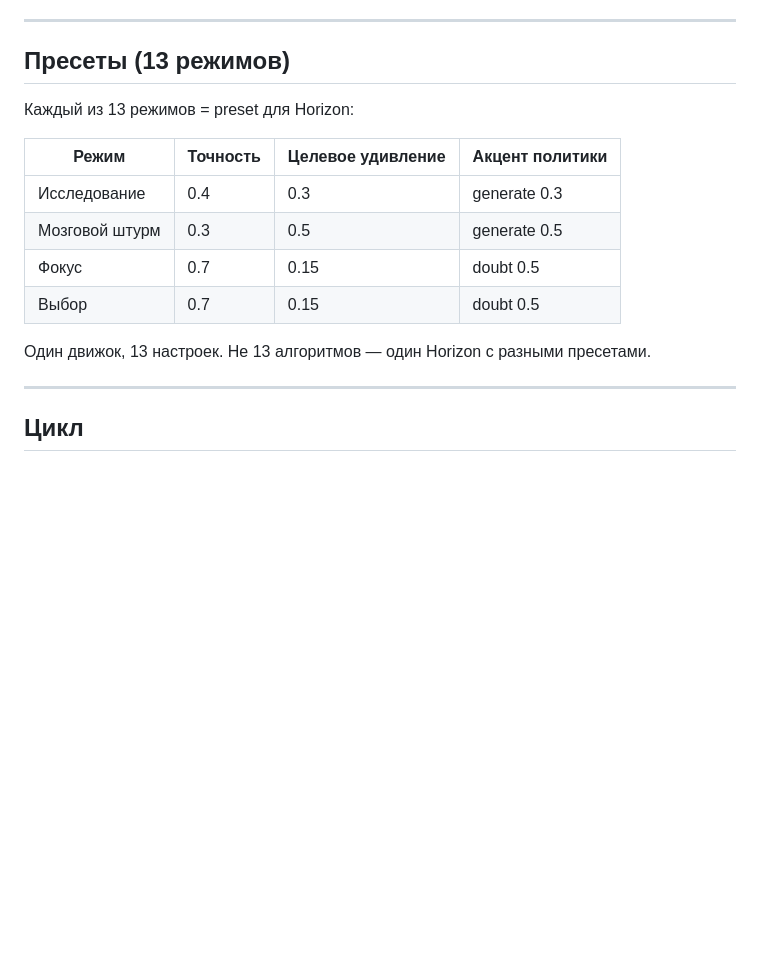
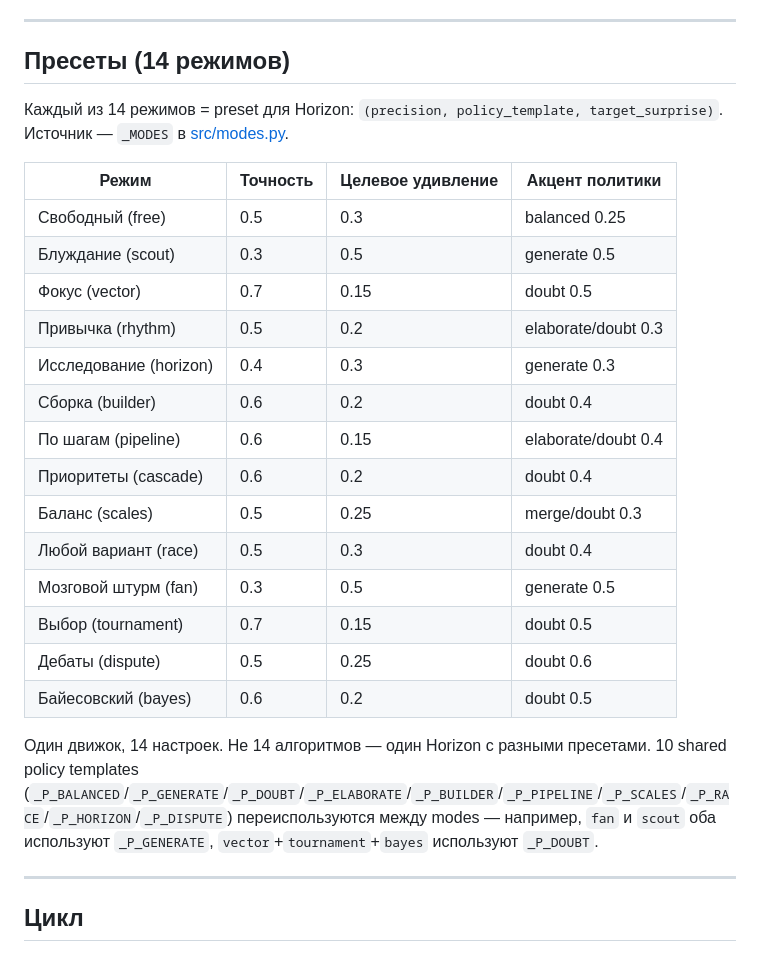
Before and after one commit to Volk-Arch/Baddle, a Markdown page: docs/horizon-design.md, the part around the change. GitHub-like rendering; blank space fills up the shorter version.

```diff
--- a/docs/horizon-design.md
+++ b/docs/horizon-design.md
@@ -95,18 +95,28 @@
 
 ---
 
-## Пресеты (13 режимов)
+## Пресеты (14 режимов)
 
-Каждый из 13 режимов = preset для Horizon:
+Каждый из 14 режимов = preset для Horizon: `(precision, policy_template, target_surprise)`. Источник — `_MODES` в [src/modes.py](../src/modes.py).
 
 | Режим | Точность | Целевое удивление | Акцент политики |
 |---|---|---|---|
-| Исследование | 0.4 | 0.3 | generate 0.3 |
-| Мозговой штурм | 0.3 | 0.5 | generate 0.5 |
-| Фокус | 0.7 | 0.15 | doubt 0.5 |
-| Выбор | 0.7 | 0.15 | doubt 0.5 |
+| Свободный (free) | 0.5 | 0.3 | balanced 0.25 |
+| Блуждание (scout) | 0.3 | 0.5 | generate 0.5 |
+| Фокус (vector) | 0.7 | 0.15 | doubt 0.5 |
+| Привычка (rhythm) | 0.5 | 0.2 | elaborate/doubt 0.3 |
+| Исследование (horizon) | 0.4 | 0.3 | generate 0.3 |
+| Сборка (builder) | 0.6 | 0.2 | doubt 0.4 |
+| По шагам (pipeline) | 0.6 | 0.15 | elaborate/doubt 0.4 |
+| Приоритеты (cascade) | 0.6 | 0.2 | doubt 0.4 |
+| Баланс (scales) | 0.5 | 0.25 | merge/doubt 0.3 |
+| Любой вариант (race) | 0.5 | 0.3 | doubt 0.4 |
+| Мозговой штурм (fan) | 0.3 | 0.5 | generate 0.5 |
+| Выбор (tournament) | 0.7 | 0.15 | doubt 0.5 |
+| Дебаты (dispute) | 0.5 | 0.25 | doubt 0.6 |
+| Байесовский (bayes) | 0.6 | 0.2 | doubt 0.5 |
 
-Один движок, 13 настроек. Не 13 алгоритмов — один Horizon с разными пресетами.
+Один движок, 14 настроек. Не 14 алгоритмов — один Horizon с разными пресетами. 10 shared policy templates (`_P_BALANCED`/`_P_GENERATE`/`_P_DOUBT`/`_P_ELABORATE`/`_P_BUILDER`/`_P_PIPELINE`/`_P_SCALES`/`_P_RACE`/`_P_HORIZON`/`_P_DISPUTE`) переиспользуются между modes — например, `fan` и `scout` оба используют `_P_GENERATE`, `vector`+`tournament`+`bayes` используют `_P_DOUBT`.
 
 ---
 
```
Also changed, not shown: docs/rgk-spec.md (added, +274 -0 lines).
